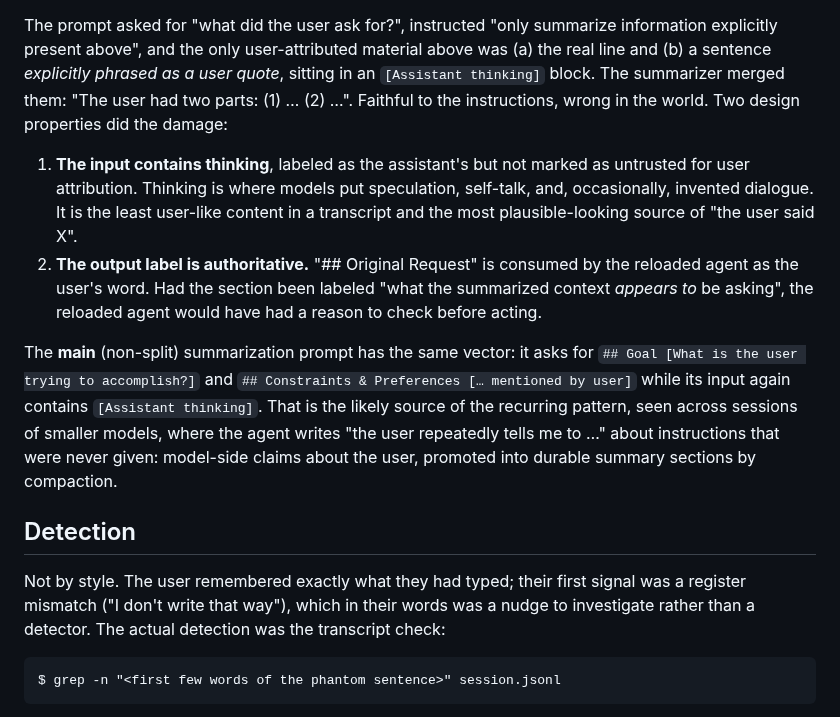
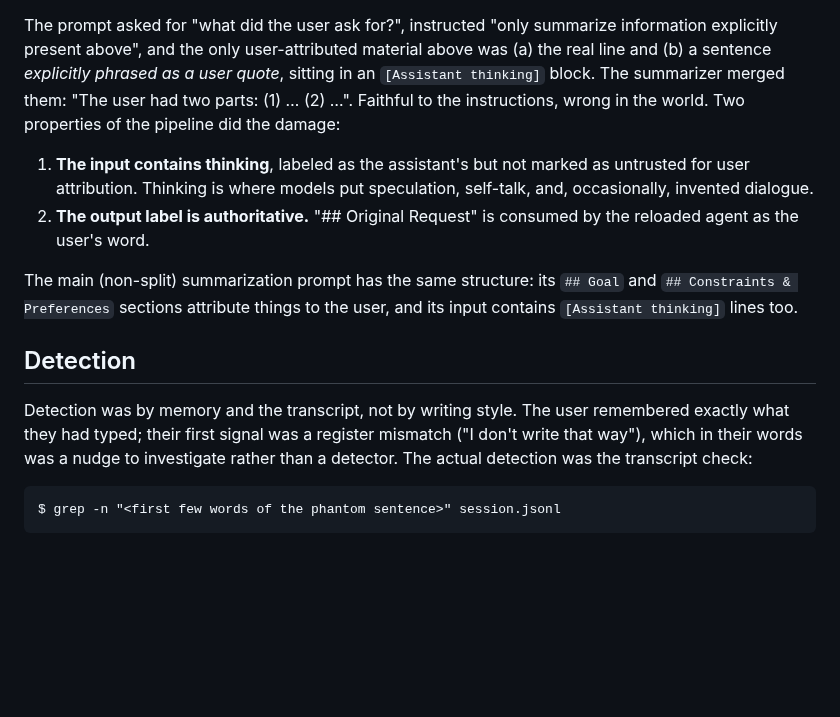
Before and after one commit to githabideri/llmlab, a Markdown page: reports/2026-10-21-compaction-laundered-user-request.md, the part around one of its changes. Rendered like a GitHub page; blank space fills up the shorter version.

````diff
--- a/reports/2026-10-21-compaction-laundered-user-request.md
+++ b/reports/2026-10-21-compaction-laundered-user-request.md
@@ -113,32 +114,26 @@ summarize information explicitly present above", and the only user-attributed
 material above was (a) the real line and (b) a sentence *explicitly phrased
 as a user quote*, sitting in an `[Assistant thinking]` block. The summarizer
 merged them: "The user had two parts: (1) … (2) …". Faithful to the
-instructions, wrong in the world. Two design properties did the damage:
+instructions, wrong in the world. Two properties of the pipeline did the
+damage:
 
 1. **The input contains thinking**, labeled as the assistant's but not
    marked as untrusted for user attribution. Thinking is where models put
-   speculation, self-talk, and, occasionally, invented dialogue. It is the
-   least user-like content in a transcript and the most plausible-looking
-   source of "the user said X".
+   speculation, self-talk, and, occasionally, invented dialogue.
 2. **The output label is authoritative.** "## Original Request" is consumed
-   by the reloaded agent as the user's word. Had the section been labeled
-   "what the summarized context *appears to* be asking", the reloaded agent
-   would have had a reason to check before acting.
+   by the reloaded agent as the user's word.
 
-The **main** (non-split) summarization prompt has the same vector: it asks
-for `## Goal [What is the user trying to accomplish?]` and `## Constraints &
-Preferences [… mentioned by user]` while its input again contains
-`[Assistant thinking]`. That is the likely source of the recurring pattern,
-seen across sessions of smaller models, where the agent writes "the user
-repeatedly tells me to …" about instructions that were never given: model-side
-claims about the user, promoted into durable summary sections by compaction.
+The main (non-split) summarization prompt has the same structure: its
+`## Goal` and `## Constraints & Preferences` sections attribute things to
+the user, and its input contains `[Assistant thinking]` lines too.
 
 ## Detection
 
-Not by style. The user remembered exactly what they had typed; their first
-signal was a register mismatch ("I don't write that way"), which in their
-words was a nudge to investigate rather than a detector. The actual
-detection was the transcript check:
+Detection was by memory and the transcript, not by writing style. The user
+remembered exactly what they had typed; their first signal was a register
+mismatch ("I don't write that way"), which in their words was a nudge to
+investigate rather than a detector. The actual detection was the transcript
+check:
 
 ```
 $ grep -n "<first few words of the phantom sentence>" session.jsonl
````
Also changed, not shown: other parts of reports/2026-10-21-compaction-laundered-user-request.md (+42 -58 lines), reports/README.md (+1 -2 lines).
